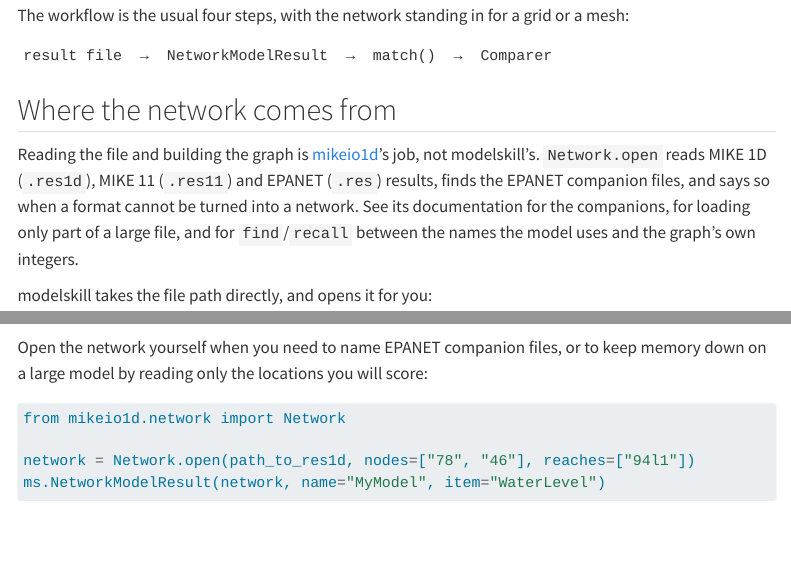
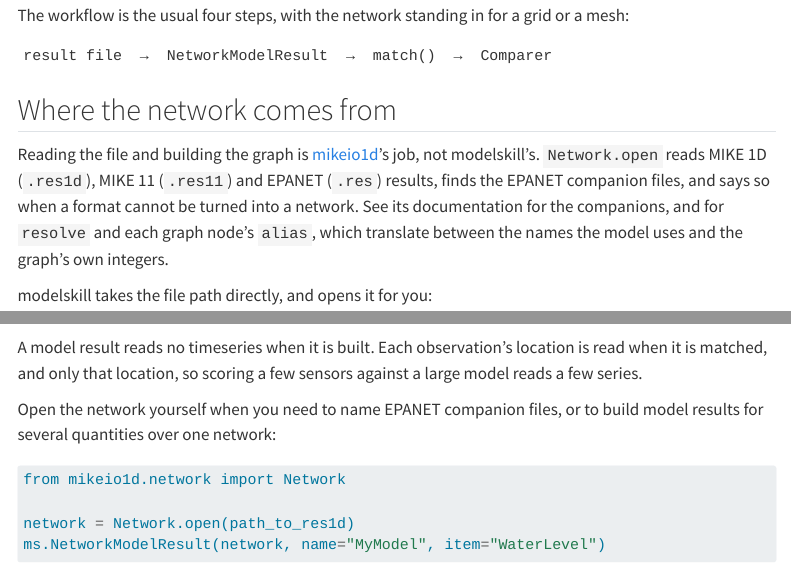
Before and after one commit to DHI/modelskill, a Quarto document (docs/user-guide/network.qmd): the page in a window 1100 px wide, from 540 px down, and a second part further down, joined at a grey line. Rendered offline with R 4.5, knitr and Pandoc in place of Quarto, with nearby package versions; some code elsewhere in the file could not run offline; menus at the side of the page are left out.

Commit message:
Describe the lazy network model result in the guide
Network.open no longer narrows what it reads, and find is gone: say that
a model result reads only the locations it is matched at, and point at
resolve instead.

Co-Authored-By: Claude Opus 5.5 (1M context) <noreply@anthropic.com>

````diff
--- a/docs/user-guide/network.qmd
+++ b/docs/user-guide/network.qmd
@@ -48,8 +48,8 @@ Reading the file and building the graph is [mikeio1d](https://github.com/DHI/mik
 job, not modelskill's. `Network.open` reads MIKE 1D (`.res1d`), MIKE 11 (`.res11`)
 and EPANET (`.res`) results, finds the EPANET companion files, and says so when a
 format cannot be turned into a network. See its documentation for the companions,
-for loading only part of a large file, and for `find`/`recall` between the names the
-model uses and the graph's own integers.
+and for `resolve` and each graph node's `alias`, which translate between the names
+the model uses and the graph's own integers.
 
 modelskill takes the file path directly, and opens it for you:
 
@@ -60,13 +60,17 @@ mr = ms.NetworkModelResult(path_to_res1d, name="MyModel", item="WaterLevel")
 mr
 ```
 
-Open the network yourself when you need to name EPANET companion files, or to keep
-memory down on a large model by reading only the locations you will score:
+A model result reads no timeseries when it is built. Each observation's location is
+read when it is matched, and only that location, so scoring a few sensors against a
+large model reads a few series.
+
+Open the network yourself when you need to name EPANET companion files, or to build
+model results for several quantities over one network:
 
 ```{python}
 from mikeio1d.network import Network
 
-network = Network.open(path_to_res1d, nodes=["78", "46"], reaches=["94l1"])
+network = Network.open(path_to_res1d)
 ms.NetworkModelResult(network, name="MyModel", item="WaterLevel")
 ```
 
````
Also changed, not shown: docs/user-guide/network.qmd (10 more changed lines).
